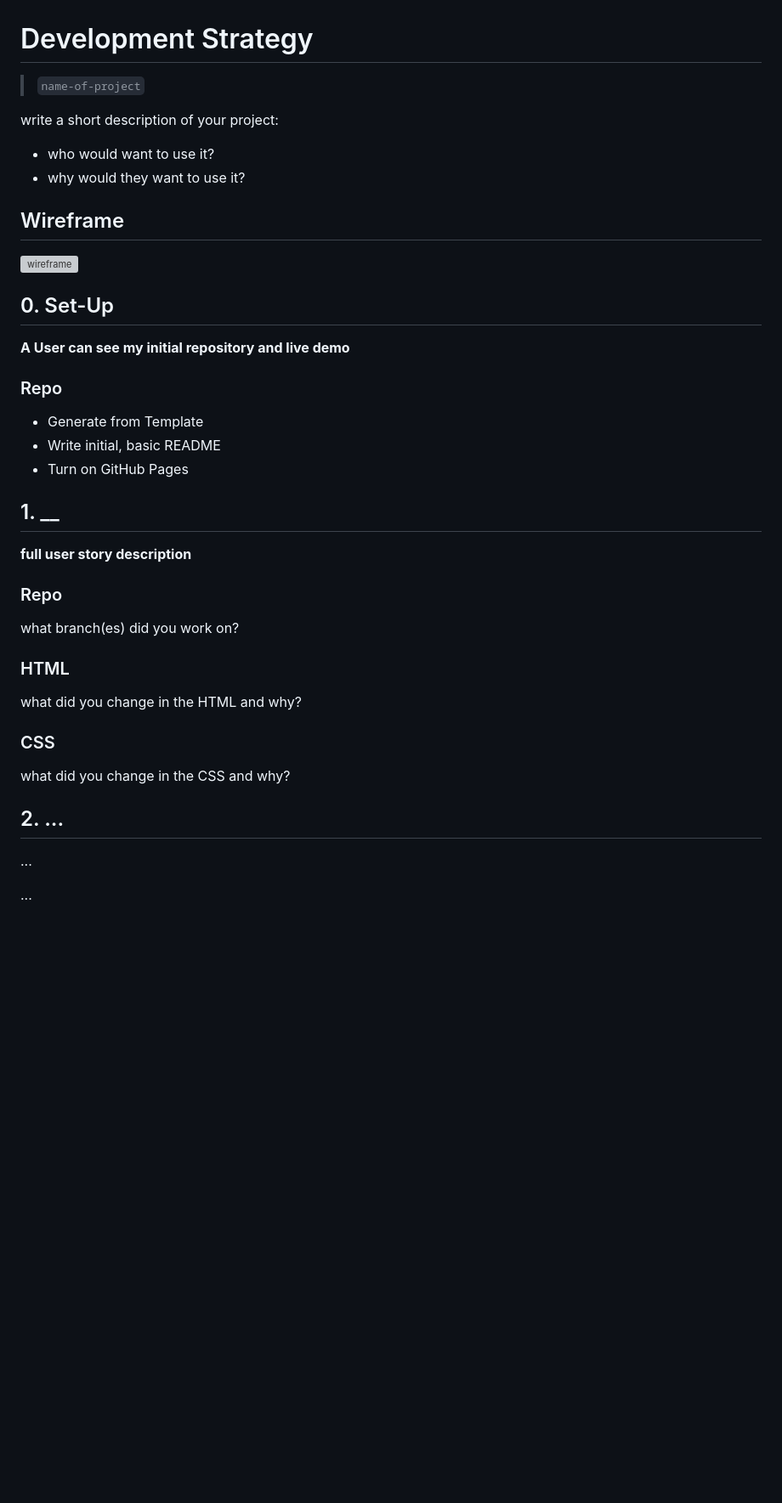
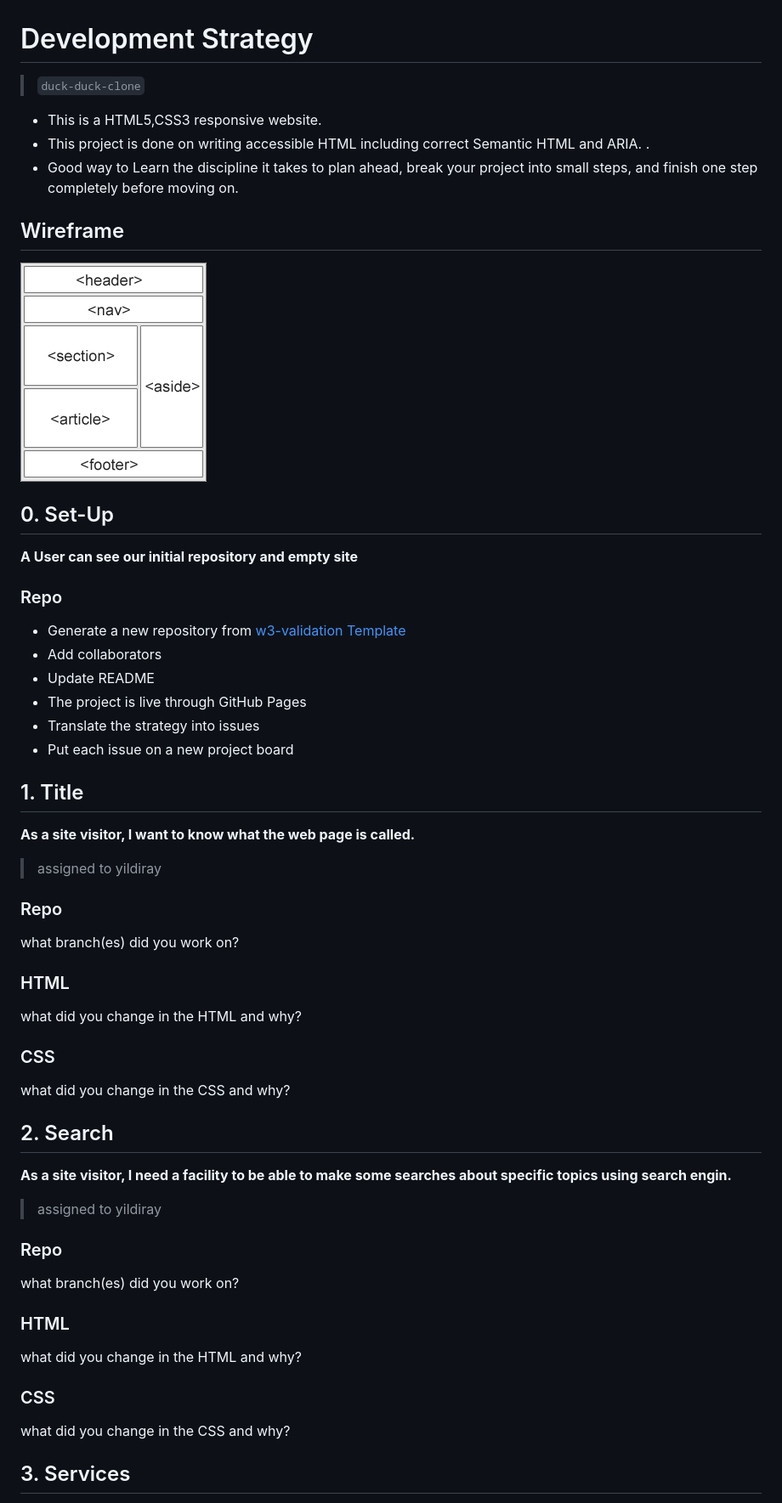
Before and after one commit to Eltayeb-Elgaali/duck-duck-clone, a Markdown page: development-strategy.md, the part around the change printed below. Shown: that part at 85% size. Drawn GitHub-style; pictures changed too: images/wireframe.gif (added); blank space fills up the shorter version; grey boxes are pictures that could not be loaded.

Commit message:
boilerplate-update-readme-and-development-strategy

```diff
--- a/development-strategy.md
+++ b/development-strategy.md
@@ -1,30 +1,34 @@
 # Development Strategy
 
-> `name-of-project`
+> `duck-duck-clone`
 
-write a short description of your project:
-- who would want to use it?
-- why would they want to use it?
+- This is a HTML5,CSS3 responsive website.
+- This project is done on writing accessible HTML including correct Semantic HTML and ARIA. .
+- Good way to Learn the discipline it takes to plan ahead, break your project into small steps, and finish one step completely before moving on.
 
 ## Wireframe
 
 <!-- include a wireframe for your project in this repository, and display it here -->
 <!-- wireframe.cc is a good site for getting started with wireframes -->
-![wireframe]()
+![wireframe](./images/wireframe.gif)
 
 ## 0. Set-Up
 
-__A User can see my initial repository and live demo__
+__A User can see our initial repository and empty site__
 
 ### Repo
 
-- Generate from Template
-- Write initial, basic README
-- Turn on GitHub Pages
+- Generate a new repository from [w3-validation Template](https://github.com/HackYourFutureBelgium/w3-validation-template)
+- Add collaborators
+- Update README
+- The project is live through GitHub Pages
+- Translate the strategy into issues
+- Put each issue on a new project board
 
-## 1. __
+## 1. Title
 
-__full user story description__
+__As a site visitor, I want to know what the web page is called.__
+> assigned to yildiray
 
 ### Repo
 
@@ -38,8 +42,22 @@ what did you change in the HTML and why?
 
 what did you change in the CSS and why?
 
-## 2. ...
+## 2. Search
 
-...
+__As a site visitor, I need a facility to be able to make some searches about specific topics using search engin.__
+> assigned to yildiray
 
-...
+### Repo
+
+what branch(es) did you work on?
+
+### HTML
+
+what did you change in the HTML and why?
+
+### CSS
+
+what did you change in the CSS and why?
+
+## 3. Services
+
```
Also changed, not shown: other parts of development-strategy.md (+51 -0 lines), README.md (+60 -0 lines), images/Duck-screenshot-1-06.png (added), 2 other files.
